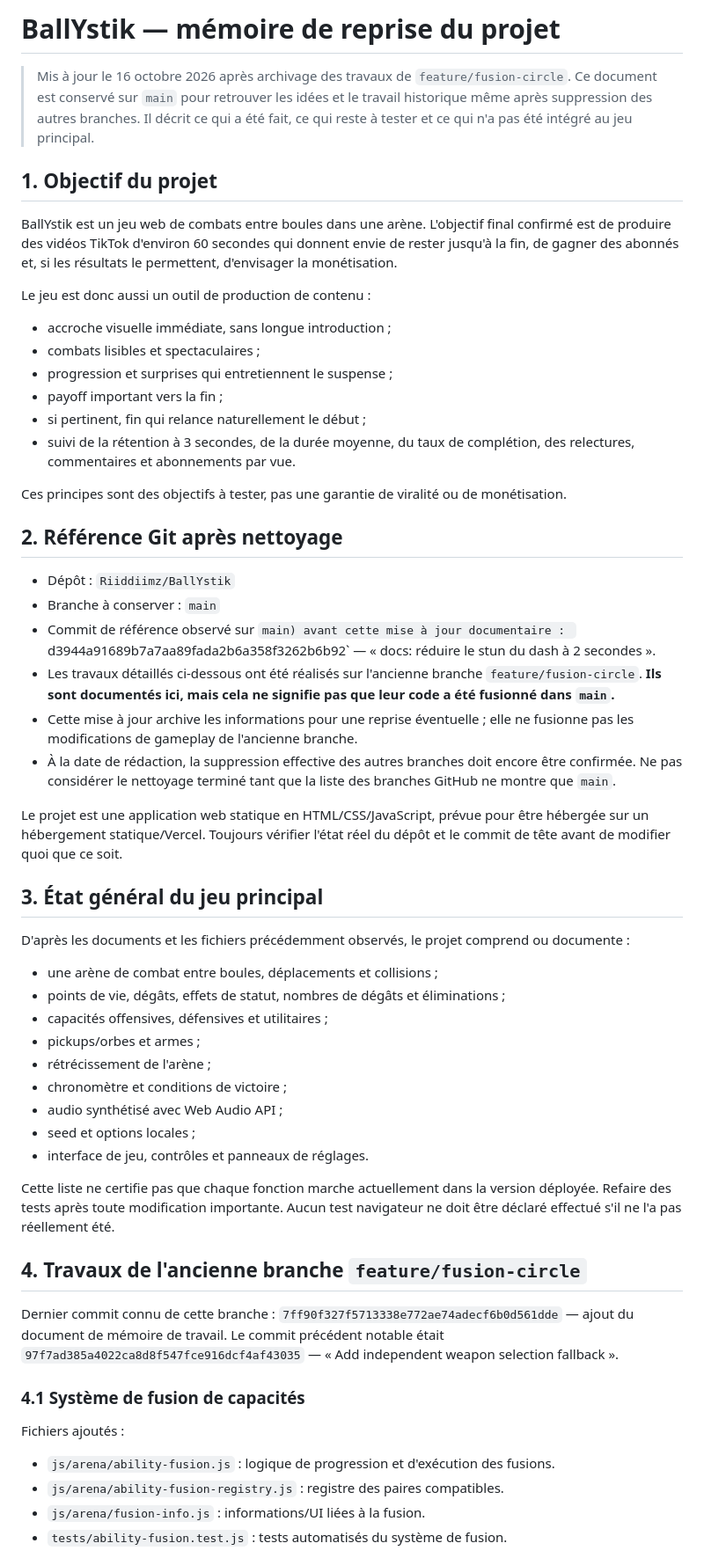
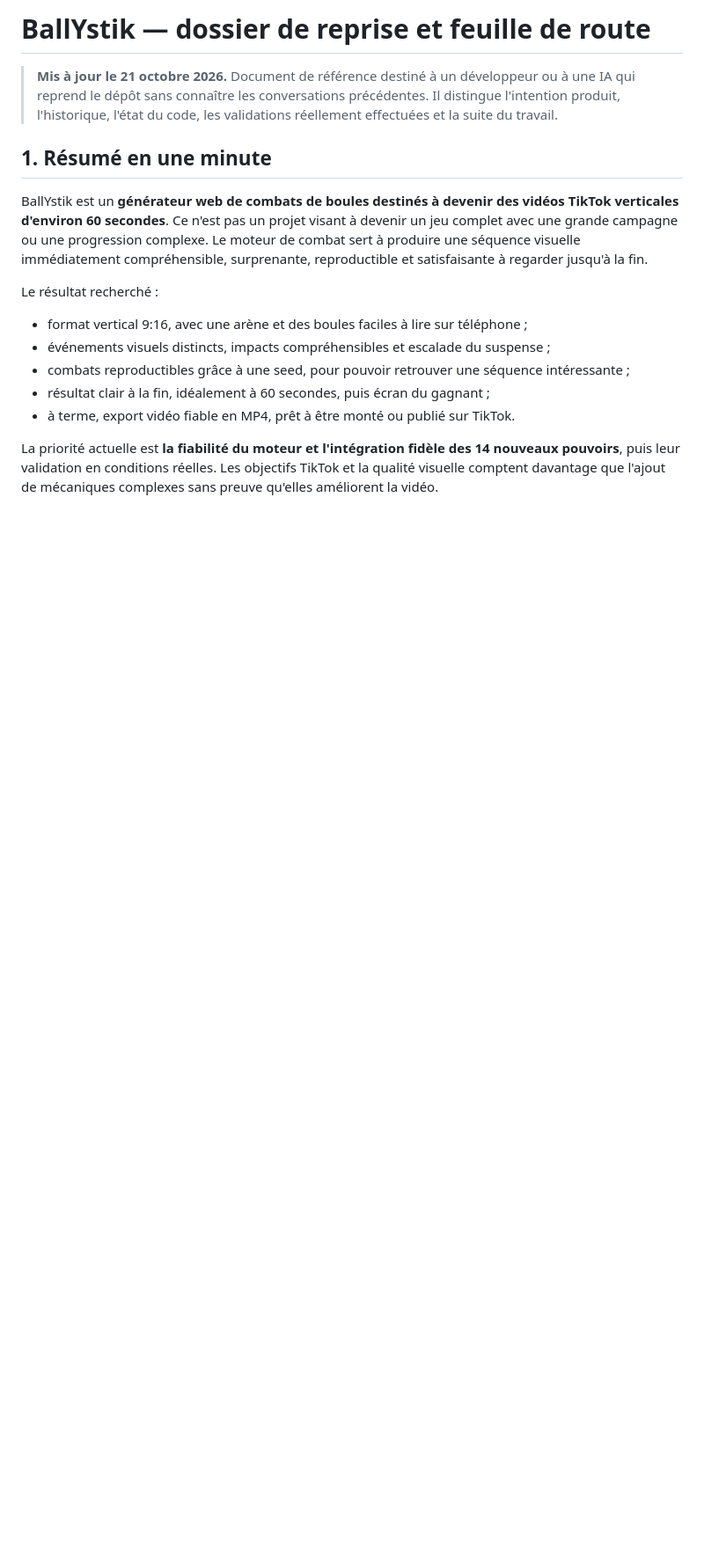
Before and after one commit to Riiddiimz/BallYstik, a Markdown page: docs/AI_CONTEXT_BRANCHES.md, the part around one of its changes. Shown at 88% size. GitHub-like rendering; blank space fills up the shorter version.

```diff
--- a/docs/AI_CONTEXT_BRANCHES.md
+++ b/docs/AI_CONTEXT_BRANCHES.md
@@ -1,56 +1,17 @@
-# BallYstik — mémoire de reprise du projet
+# BallYstik — dossier de reprise et feuille de route
 
-> Mis à jour le 16 octobre 2026 après archivage des travaux de `feature/fusion-circle`. Ce document est conservé sur `main` pour retrouver les idées et le travail historique même après suppression des autres branches. Il décrit ce qui a été fait, ce qui reste à tester et ce qui n'a pas été intégré au jeu principal.
+> **Mis à jour le 21 octobre 2026.** Document de référence destiné à un développeur ou à une IA qui reprend le dépôt sans connaître les conversations précédentes. Il distingue l'intention produit, l'historique, l'état du code, les validations réellement effectuées et la suite du travail.
 
-## 1. Objectif du projet
+## 1. Résumé en une minute
 
-BallYstik est un jeu web de combats entre boules dans une arène. L'objectif final confirmé est de produire des vidéos TikTok d'environ 60 secondes qui donnent envie de rester jusqu'à la fin, de gagner des abonnés et, si les résultats le permettent, d'envisager la monétisation.
+BallYstik est un **générateur web de combats de boules destinés à devenir des vidéos TikTok verticales d'environ 60 secondes**. Ce n'est pas un projet visant à devenir un jeu complet avec une grande campagne ou une progression complexe. Le moteur de combat sert à produire une séquence visuelle immédiatement compréhensible, surprenante, reproductible et satisfaisante à regarder jusqu'à la fin.
 
-Le jeu est donc aussi un outil de production de contenu :
-- accroche visuelle immédiate, sans longue introduction ;
-- combats lisibles et spectaculaires ;
-- progression et surprises qui entretiennent le suspense ;
-- payoff important vers la fin ;
-- si pertinent, fin qui relance naturellement le début ;
-- suivi de la rétention à 3 secondes, de la durée moyenne, du taux de complétion, des relectures, commentaires et abonnements par vue.
+Le résultat recherché :
+- format vertical 9:16, avec une arène et des boules faciles à lire sur téléphone ;
+- événements visuels distincts, impacts compréhensibles et escalade du suspense ;
+- combats reproductibles grâce à une seed, pour pouvoir retrouver une séquence intéressante ;
+- résultat clair à la fin, idéalement à 60 secondes, puis écran du gagnant ;
+- à terme, export vidéo fiable en MP4, prêt à être monté ou publié sur TikTok.
 
-Ces principes sont des objectifs à tester, pas une garantie de viralité ou de monétisation.
+La priorité actuelle est **la fiabilité du moteur et l'intégration fidèle des 14 nouveaux pouvoirs**, puis leur validation en conditions réelles. Les objectifs TikTok et la qualité visuelle comptent davantage que l'ajout de mécaniques complexes sans preuve qu'elles améliorent la vidéo.
 
-## 2. Référence Git après nettoyage
-
-- Dépôt : `Riiddiimz/BallYstik`
-- Branche à conserver : `main`
-- Commit de référence observé sur `main) avant cette mise à jour documentaire : `d3944a91689b7a7aa89fada2b6a358f3262b6b92` — « docs: réduire le stun du dash à 2 secondes ».
-- Les travaux détaillés ci-dessous ont été réalisés sur l'ancienne branche `feature/fusion-circle`. **Ils sont documentés ici, mais cela ne signifie pas que leur code a été fusionné dans `main`.**
-- Cette mise à jour archive les informations pour une reprise éventuelle ; elle ne fusionne pas les modifications de gameplay de l'ancienne branche.
-- À la date de rédaction, la suppression effective des autres branches doit encore être confirmée. Ne pas considérer le nettoyage terminé tant que la liste des branches GitHub ne montre que `main`.
-
-Le projet est une application web statique en HTML/CSS/JavaScript, prévue pour être hébergée sur un hébergement statique/Vercel. Toujours vérifier l'état réel du dépôt et le commit de tête avant de modifier quoi que ce soit.
-
-## 3. État général du jeu principal
-
-D'après les documents et les fichiers précédemment observés, le projet comprend ou documente :
-- une arène de combat entre boules, déplacements et collisions ;
-- points de vie, dégâts, effets de statut, nombres de dégâts et éliminations ;
-- capacités offensives, défensives et utilitaires ;
-- pickups/orbes et armes ;
-- rétrécissement de l'arène ;
-- chronomètre et conditions de victoire ;
-- audio synthétisé avec Web Audio API ;
-- seed et options locales ;
-- interface de jeu, contrôles et panneaux de réglages.
-
-Cette liste ne certifie pas que chaque fonction marche actuellement dans la version déployée. Refaire des tests après toute modification importante. Aucun test navigateur ne doit être déclaré effectué s'il ne l'a pas réellement été.
-
-## 4. Travaux de l'ancienne branche `feature/fusion-circle`
-
-Dernier commit connu de cette branche : `7ff90f327f5713338e772ae74adecf6b0d561dde` — ajout du document de mémoire de travail. Le commit précédent notable était `97f7ad385a4022ca8d8f547fce916dcf4af43035` — « Add independent weapon selection fallback ».
-
-### 4.1 Système de fusion de capacités
-
-Fichiers ajoutés :
-- `js/arena/ability-fusion.js` : logique de progression et d'exécution des fusions.
-- `js/arena/ability-fusion-registry.js` : registre des paires compatibles.
-- `js/arena/fusion-info.js` : informations/UI liées à la fusion.
-- `tests/ability-fusion.test.js` : tests automatisés du système de fusion.
-
```
Also changed, not shown: other parts of docs/AI_CONTEXT_BRANCHES.md (+153 -132 lines).
